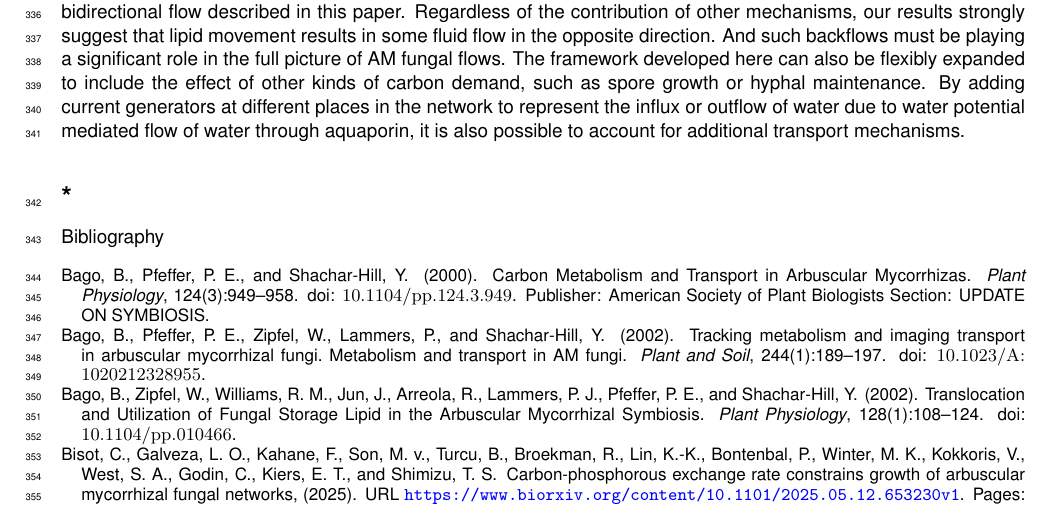
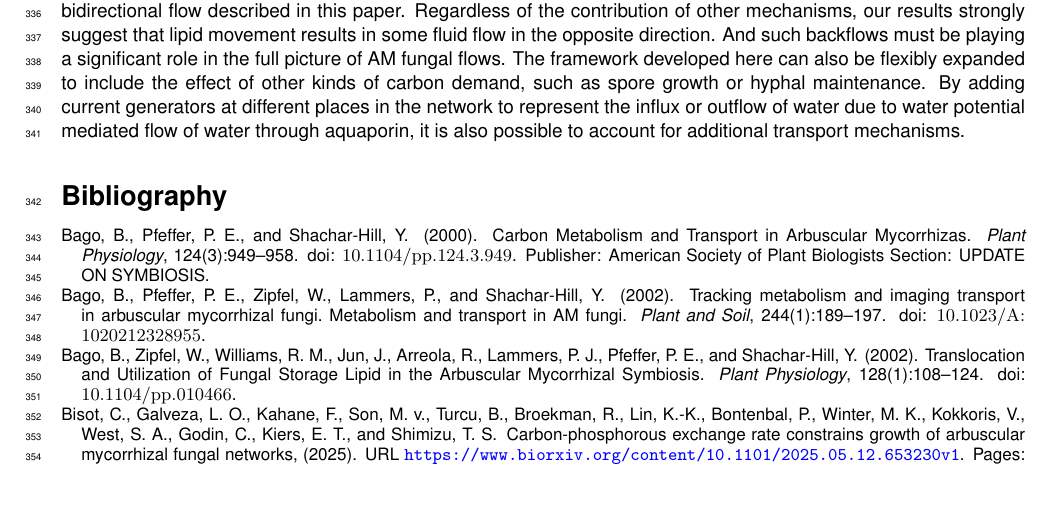
Before and after one commit to Staalduine/AMF_Transport, a LaTeX document (00_Article_Merge.tex, which reads 01_Article_MainText.tex): part of page 12 of 23, cut so that both start at the same text. Compiled offline with pdfLaTeX.

Commit message:
Bibliography heading: \section** -> \section* (the extra star printed a lone '*' heading)
Co-Authored-By: Claude Opus 5.5 <noreply@anthropic.com>

```diff
--- a/01_Article_MainText.tex
+++ b/01_Article_MainText.tex
@@ -197,6 +197,6 @@ We see that bidirectional resource movement and trade could be largely mechanica
 
 In our model, we assumed that water could not flow out of the hyphae except at the hyphal-root interface. However, it is likely that the ERM hyphae are covered with aquaporins that let water in and out. In that case any kind of water potential gradient between the inside and outside of the hyphae could produce influx or outflux of water at any point of the network. The resulting system would be analogous to the xylem-phloem system of plants. In that case, the sugar loaded phloem generates an influx of water from the xylem. This in turn generates a net flux of water through the phloem. Any kind of osmolyte that would be produced inside the fungal network could very well drive a similar osmotic pump by changing the overall flow distribution in the network. Although we cannot exclude such effects from playing a role in the transport of resources within the AM colony, it is not incompatible with the mechanism of bidirectional flow described in this paper. Regardless of the contribution of other mechanisms, our results strongly suggest that lipid movement results in some fluid flow in the opposite direction. And such backflows must be playing a significant role in the full picture of AM fungal flows. The framework developed here can also be flexibly expanded to include the effect of other kinds of carbon demand, such as spore growth or hyphal maintenance. By adding current generators at different places in the network to represent the influx or outflow of water due to water potential mediated flow of water through aquaporin, it is also possible to account for additional transport mechanisms.
 
-\section**{Bibliography}
+\section*{Bibliography}
 \bibliographystyle{bxv_abbrvnat}
 \bibliography{PhD.bib}
```
